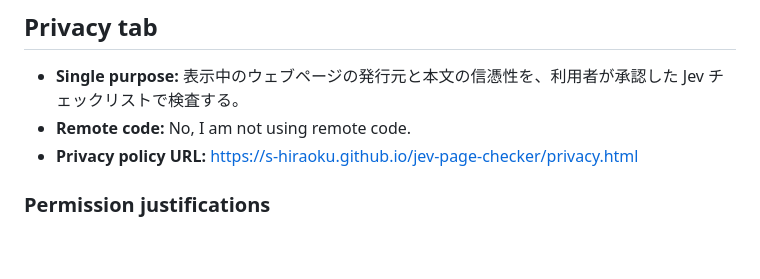
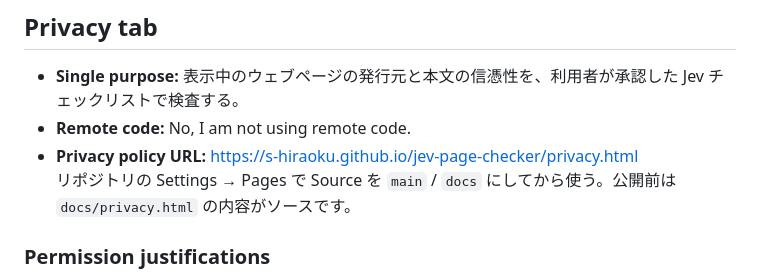
Before and after one commit to s-hiraoku/jev-page-checker, a Markdown page: store/listing.md, the part around the change. Drawn GitHub-style; blank space fills up the shorter version.

Commit message:
docs: note how to publish the privacy policy on Pages

```diff
--- a/store/listing.md
+++ b/store/listing.md
@@ -42,6 +42,7 @@ Jev 信憑性チェッカーは、いま見ているページの発行元と本
 - **Single purpose:** 表示中のウェブページの発行元と本文の信憑性を、利用者が承認した Jev チェックリストで検査する。
 - **Remote code:** No, I am not using remote code.
 - **Privacy policy URL:** https://s-hiraoku.github.io/jev-page-checker/privacy.html
+  リポジトリの Settings → Pages で Source を `main` / `docs` にしてから使う。公開前は `docs/privacy.html` の内容がソースです。
 
 ### Permission justifications
 
```
